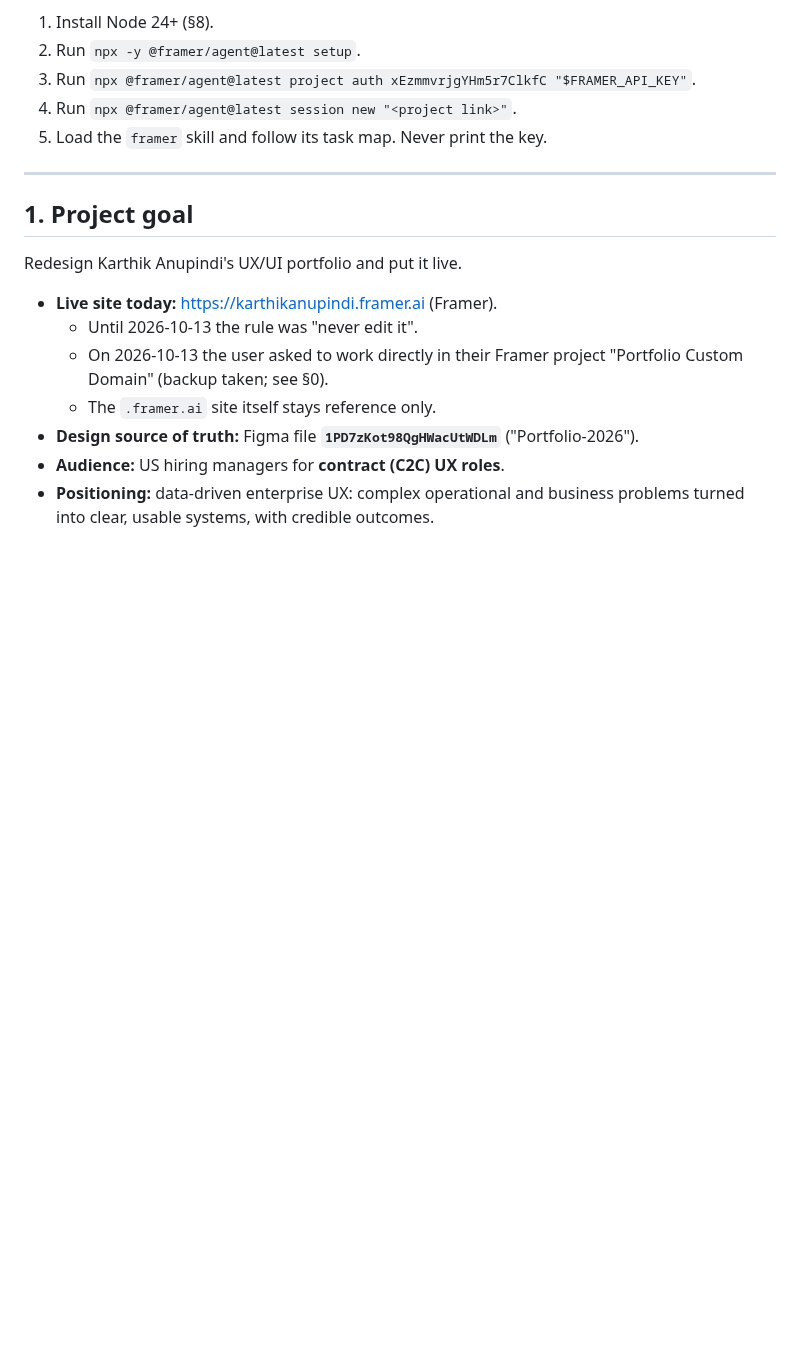
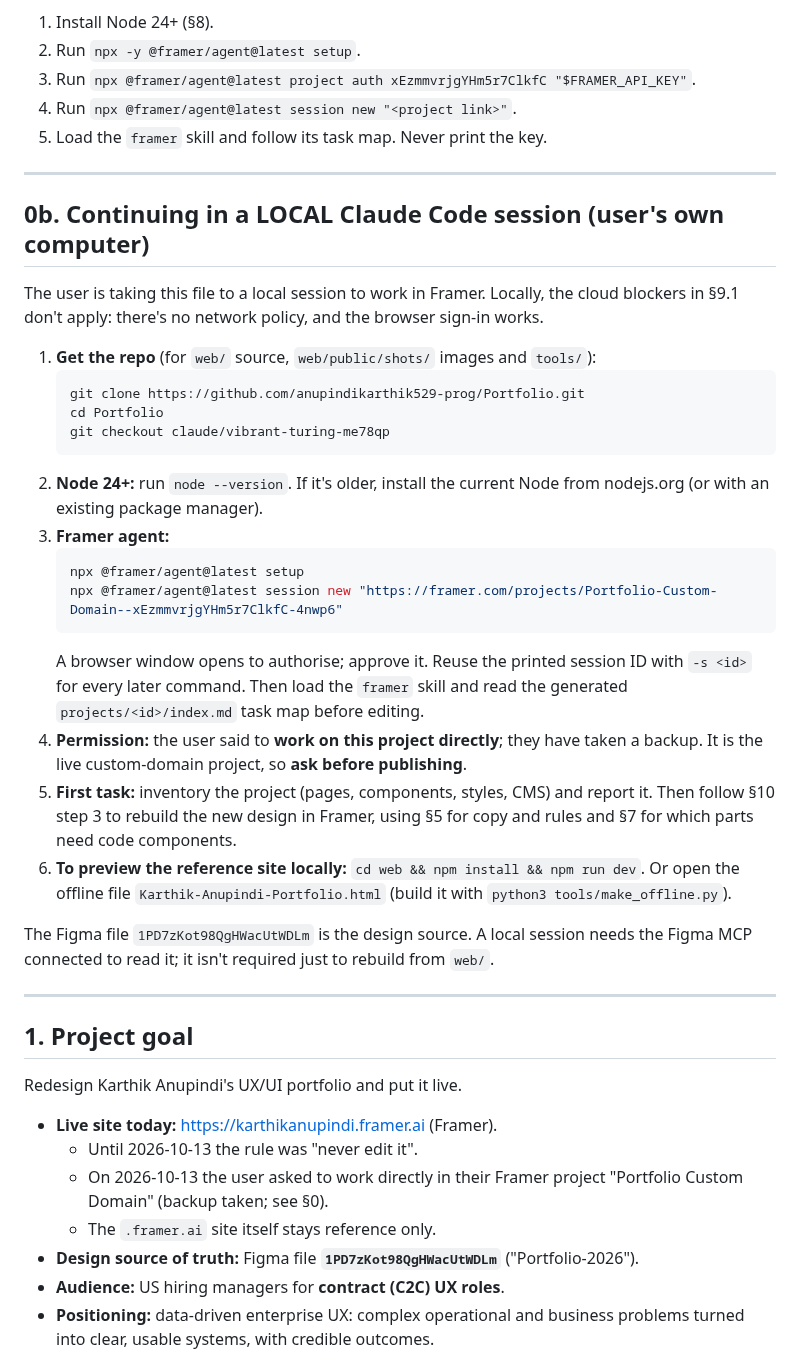
Before and after one commit to anupindikarthik529-prog/Portfolio, a Markdown page: HANDOVER.md, the part around the change. Rendered like a GitHub page; blank space fills up the shorter version.

Commit message:
Handover: steps for continuing in a local Claude Code session with Framer
Co-Authored-By: Claude Opus 5.5 <noreply@anthropic.com>
Claude-Session: https://claude.ai/code/session_01JfDsrrcrD6ejfMG7kQkm1T

````diff
--- a/HANDOVER.md
+++ b/HANDOVER.md
@@ -30,6 +30,31 @@ curl -sS -o /dev/null -w "%{http_code}\n" -m 10 https://api.framer.com   # 000 /
 3. Run `npx @framer/agent@latest project auth xEzmmvrjgYHm5r7ClkfC "$FRAMER_API_KEY"`.
 4. Run `npx @framer/agent@latest session new "<project link>"`.
 5. Load the `framer` skill and follow its task map. Never print the key.
+
+---
+
+## 0b. Continuing in a LOCAL Claude Code session (user's own computer)
+
+The user is taking this file to a local session to work in Framer. Locally, the cloud blockers in §9.1 don't apply: there's no network policy, and the browser sign-in works.
+
+1. **Get the repo** (for `web/` source, `web/public/shots/` images and `tools/`):
+   ```bash
+   git clone https://github.com/anupindikarthik529-prog/Portfolio.git
+   cd Portfolio
+   git checkout claude/vibrant-turing-me78qp
+   ```
+2. **Node 24+:** run `node --version`. If it's older, install the current Node from nodejs.org (or with an existing package manager).
+3. **Framer agent:**
+   ```bash
+   npx @framer/agent@latest setup
+   npx @framer/agent@latest session new "https://framer.com/projects/Portfolio-Custom-Domain--xEzmmvrjgYHm5r7ClkfC-4nwp6"
+   ```
+   A browser window opens to authorise; approve it. Reuse the printed session ID with `-s <id>` for every later command. Then load the `framer` skill and read the generated `projects/<id>/index.md` task map before editing.
+4. **Permission:** the user said to **work on this project directly**; they have taken a backup. It is the live custom-domain project, so **ask before publishing**.
+5. **First task:** inventory the project (pages, components, styles, CMS) and report it. Then follow §10 step 3 to rebuild the new design in Framer, using §5 for copy and rules and §7 for which parts need code components.
+6. **To preview the reference site locally:** `cd web && npm install && npm run dev`. Or open the offline file `Karthik-Anupindi-Portfolio.html` (build it with `python3 tools/make_offline.py`).
+
+The Figma file `1PD7zKot98QgHWacUtWDLm` is the design source. A local session needs the Figma MCP connected to read it; it isn't required just to rebuild from `web/`.
 
 ---
 
````
